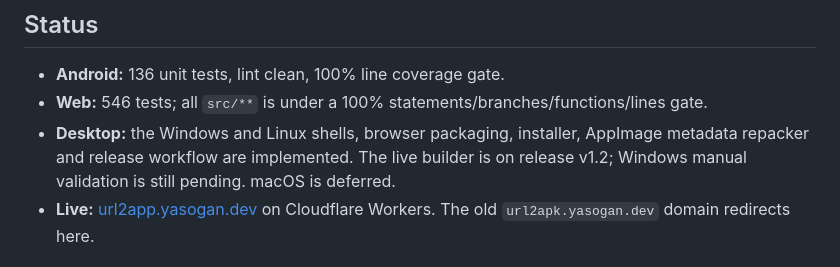
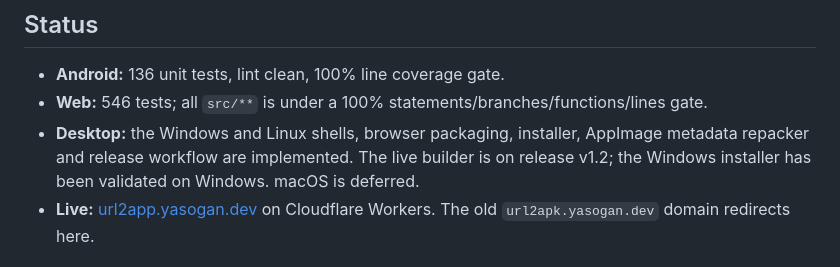
Before and after one commit to YasogaN/url2apk, a Markdown page: README.md, the part around the change. GitHub-like rendering.

Commit message:
docs: mark the Windows installer as validated

```diff
--- a/README.md
+++ b/README.md
@@ -94,7 +94,7 @@ The first Android build creates an RSA-2048 key, downloads the encrypted backup
 
 - **Android:** 136 unit tests, lint clean, 100% line coverage gate.
 - **Web:** 546 tests; all `src/**` is under a 100% statements/branches/functions/lines gate.
-- **Desktop:** the Windows and Linux shells, browser packaging, installer, AppImage metadata repacker and release workflow are implemented. The live builder is on release v1.2; Windows manual validation is still pending. macOS is deferred.
+- **Desktop:** the Windows and Linux shells, browser packaging, installer, AppImage metadata repacker and release workflow are implemented. The live builder is on release v1.2; the Windows installer has been validated on Windows. macOS is deferred.
 - **Live:** [url2app.yasogan.dev](https://url2app.yasogan.dev) on Cloudflare Workers. The old `url2apk.yasogan.dev` domain redirects here.
 
 ## Self-host
```
